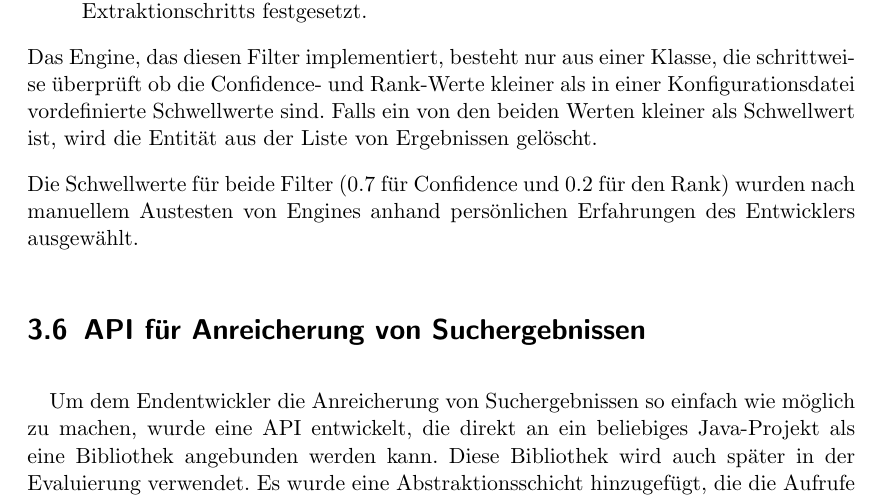
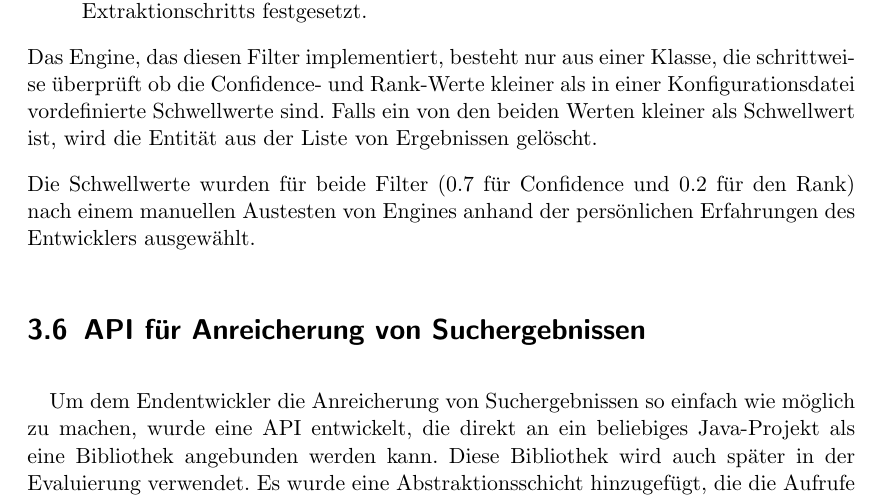
Before and after one commit to tastatur/masterarbeit, a LaTeX thesis (ausarbeitung/Abschlussarbeit/Abschlussarbeit.tex, which reads ausarbeitung/Abschlussarbeit/04-Implementierung.tex): part of page 50 of 96, cut so that both start at the same text. Compiled offline with LuaLaTeX; an older LaTeX class or package is replaced by its successor.

Commit message:
F. Korrektur der Grammatik, Herausfiltern

```diff
--- a/ausarbeitung/Abschlussarbeit/04-Implementierung.tex
+++ b/ausarbeitung/Abschlussarbeit/04-Implementierung.tex
@@ -329,7 +329,7 @@ Wie es in der Aufgabenstellung (\ref{sec:Aufgabenstellung}) gesagt wurde, müsse
 
 Das Engine, das diesen Filter implementiert, besteht nur aus einer Klasse, die schrittweise überprüft ob die Confidence- und Rank-Werte kleiner als in einer Konfigurationsdatei vordefinierte Schwellwerte sind. Falls ein von den beiden Werten kleiner als Schwellwert ist, wird die Entität aus der Liste von Ergebnissen gelöscht.
 
-Die Schwellwerte für beide Filter (0.7 für Confidence und 0.2 für den Rank) wurden nach manuellem Austesten von Engines anhand persönlichen Erfahrungen des Entwicklers ausgewählt.
+Die Schwellwerte wurden für beide Filter (0.7 für Confidence und 0.2 für den Rank) nach einem manuellen Austesten von Engines anhand der persönlichen Erfahrungen des Entwicklers ausgewählt.
 
 \section{API f{\"{u}}r Anreicherung von Suchergebnissen}
 \paragraph{}
```
